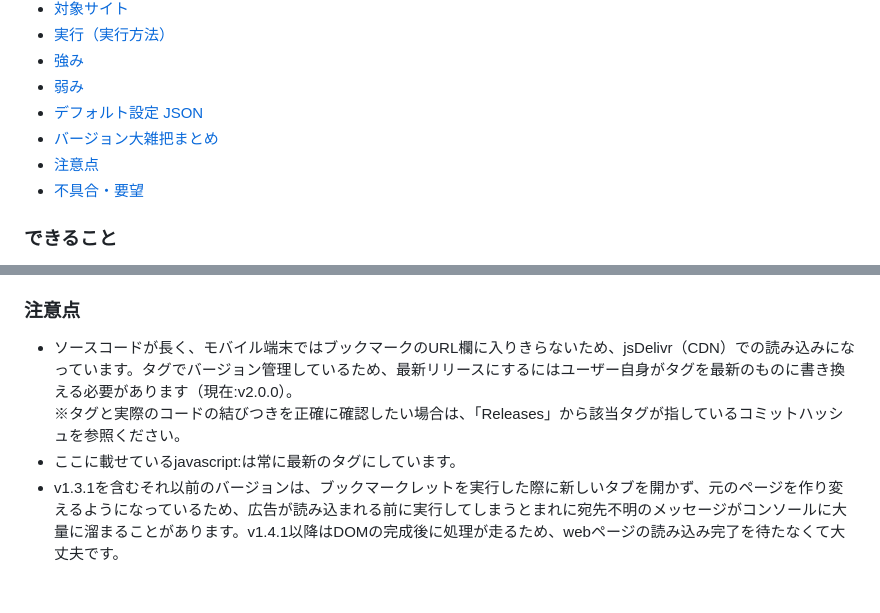
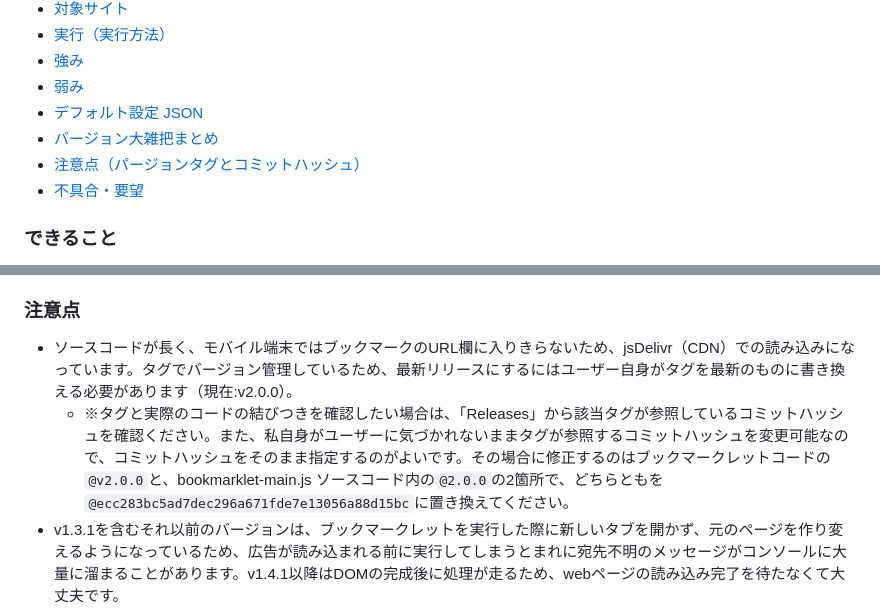
Before and after one commit to kuansy373/novel-viewer-bookmarklet, a Markdown page: README.md, 2 parts joined by grey strips. GitHub-like rendering; blank space fills up the shorter version.

```diff
--- a/README.md
+++ b/README.md
@@ -10,7 +10,7 @@
 - [弱み](#弱み)
 - [デフォルト設定 JSON](#デフォルト設定-json)
 - [バージョン大雑把まとめ](#バージョン大雑把まとめ)
-- [注意点](#注意点)
+- [注意点（パージョンタグとコミットハッシュ）](#注意点)
 - [不具合・要望](#不具合要望)
 
 ### できること
@@ -149,8 +149,8 @@
 - v2.0.0: ブックマークレットを実行したページが再読み込みされても小説タブを操作可能にした。
 
 ### 注意点
-- ソースコードが長く、モバイル端末ではブックマークのURL欄に入りきらないため、jsDelivr（CDN）での読み込みになっています。タグでバージョン管理しているため、最新リリースにするにはユーザー自身がタグを最新のものに書き換える必要があります（現在:v2.0.0）。<br>※タグと実際のコードの結びつきを正確に確認したい場合は、「Releases」から該当タグが指しているコミットハッシュを参照ください。
-- ここに載せているjavascript:は常に最新のタグにしています。
+- ソースコードが長く、モバイル端末ではブックマークのURL欄に入りきらないため、jsDelivr（CDN）での読み込みになっています。タグでバージョン管理しているため、最新リリースにするにはユーザー自身がタグを最新のものに書き換える必要があります（現在:v2.0.0）。
+  - ※タグと実際のコードの結びつきを確認したい場合は、「Releases」から該当タグが参照しているコミットハッシュを確認ください。また、私自身がユーザーに気づかれないままタグが参照するコミットハッシュを変更可能なので、コミットハッシュをそのまま指定するのがよいです。その場合に修正するのはブックマークレットコードの`@v2.0.0`と、bookmarklet-main.js ソースコード内の`@2.0.0`の2箇所で、どちらともを`@ecc283bc5ad7dec296a671fde7e13056a88d15bc`に置き換えてください。
 - v1.3.1を含むそれ以前のバージョンは、ブックマークレットを実行した際に新しいタブを開かず、元のページを作り変えるようになっているため、広告が読み込まれる前に実行してしまうとまれに宛先不明のメッセージがコンソールに大量に溜まることがあります。v1.4.1以降はDOMの完成後に処理が走るため、webページの読み込み完了を待たなくて大丈夫です。
 - このリポジトリの名前は最初「bookmarklet-release」でしたが、「novel-viewer-bookmarklet」に変更しました。（2025.12）
 
```
